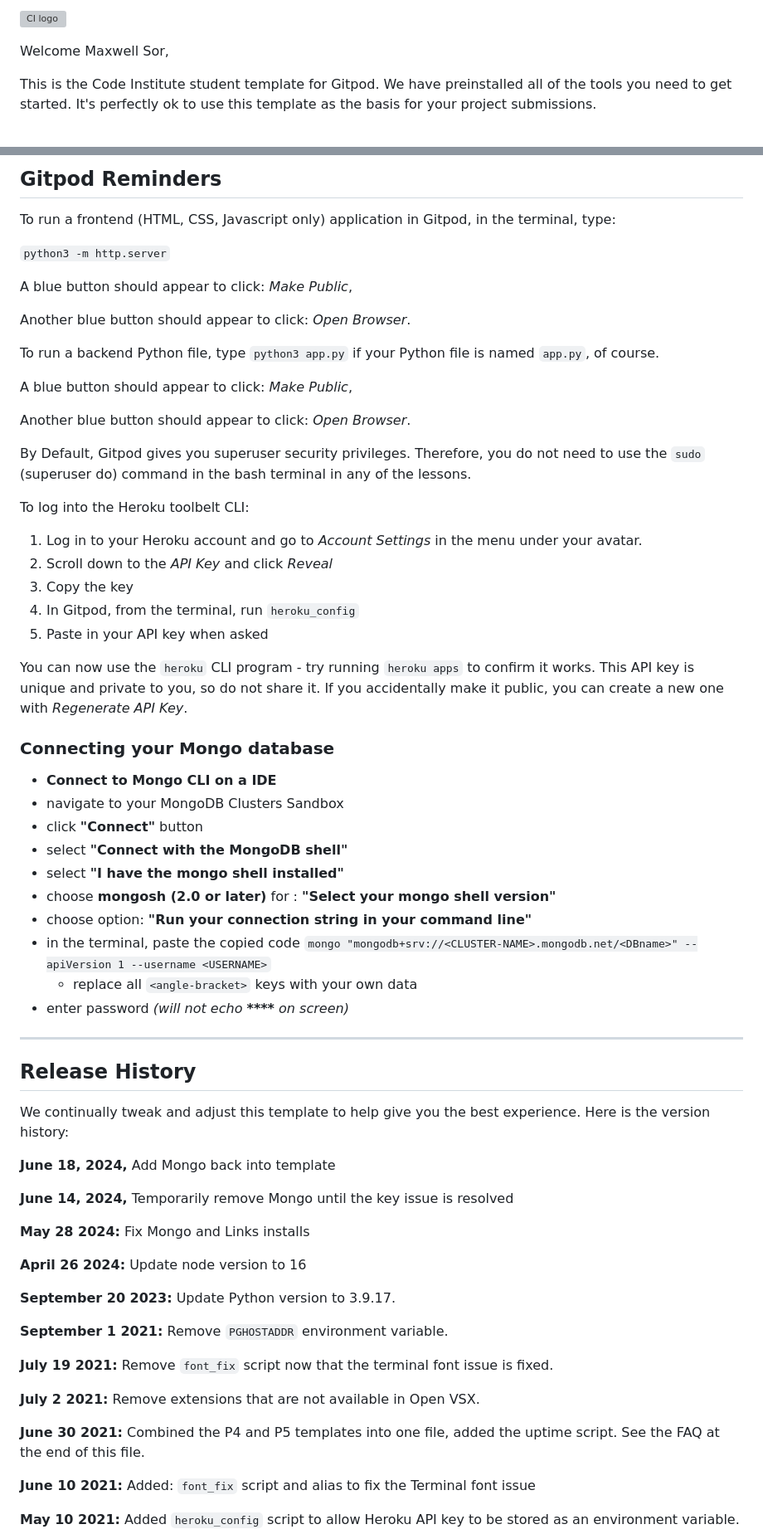
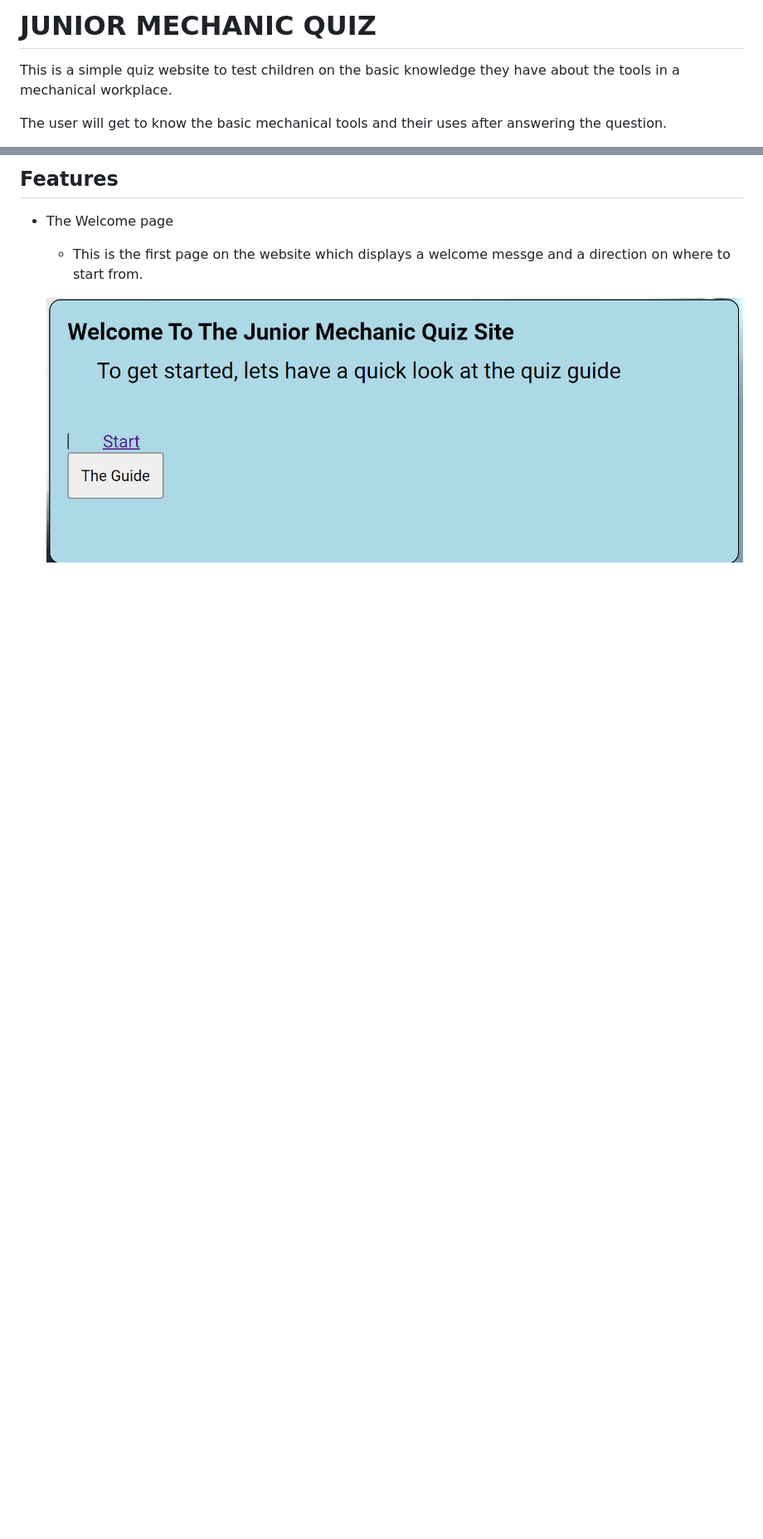
Before and after one commit to maxwellsor169/Game, a Markdown page: README.md, 2 parts joined by grey strips. Shown: that part at 83% size. GitHub-like rendering; pictures changed too: assets/doc/images/welcome1.png (added); blank space fills up the shorter version; grey boxes are pictures that could not be loaded.

Commit message:
docs: add README.md file

```diff
--- a/README.md
+++ b/README.md
@@ -1,6 +1,6 @@
-![CI logo](https://codeinstitute.s3.amazonaws.com/fullstack/ci_logo_small.png)
+# JUNIOR MECHANIC QUIZ
 
-Welcome Maxwell Sor,
+This is a simple quiz website to test children on the basic knowledge they have about the tools in a mechanical workplace.
 
-This is the Code Institute student template for Gitpod. We have preinstalled all of the tools you need to get started. It's perfectly ok to use this template as the basis for your project submissions.
+The user will get to know the basic mechanical tools and their uses after answering the question.
 
@@ -8,70 +8,7 @@ You can safely delete this README.md file or change it for your own project. Ple
 
-## Gitpod Reminders
+## Features
+  * The Welcome page
+    * This is the first page on the website which displays a welcome messge and a direction on where to start from.
 
-To run a frontend (HTML, CSS, Javascript only) application in Gitpod, in the terminal, type:
+    ![welcome1](assets/doc/images/welcome1.png)
 
-`python3 -m http.server`
-
-A blue button should appear to click: _Make Public_,
-
-Another blue button should appear to click: _Open Browser_.
-
-To run a backend Python file, type `python3 app.py` if your Python file is named `app.py`, of course.
-
-A blue button should appear to click: _Make Public_,
-
-Another blue button should appear to click: _Open Browser_.
-
-By Default, Gitpod gives you superuser security privileges. Therefore, you do not need to use the `sudo` (superuser do) command in the bash terminal in any of the lessons.
-
-To log into the Heroku toolbelt CLI:
-
-1. Log in to your Heroku account and go to *Account Settings* in the menu under your avatar.
-2. Scroll down to the *API Key* and click *Reveal*
-3. Copy the key
-4. In Gitpod, from the terminal, run `heroku_config`
-5. Paste in your API key when asked
-
-You can now use the `heroku` CLI program - try running `heroku apps` to confirm it works. This API key is unique and private to you, so do not share it. If you accidentally make it public, you can create a new one with _Regenerate API Key_.
-
-### Connecting your Mongo database
-
-- **Connect to Mongo CLI on a IDE**
-- navigate to your MongoDB Clusters Sandbox
-- click **"Connect"** button
-- select **"Connect with the MongoDB shell"**
-- select **"I have the mongo shell installed"**
-- choose **mongosh (2.0 or later)** for : **"Select your mongo shell version"**
-- choose option: **"Run your connection string in your command line"**
-- in the terminal, paste the copied code `mongo "mongodb+srv://<CLUSTER-NAME>.mongodb.net/<DBname>" --apiVersion 1 --username <USERNAME>`
-  - replace all `<angle-bracket>` keys with your own data
-- enter password _(will not echo **\*\*\*\*** on screen)_
-
-------
-
-## Release History
-
-We continually tweak and adjust this template to help give you the best experience. Here is the version history:
-
-**June 18, 2024,** Add Mongo back into template
-
-**June 14, 2024,** Temporarily remove Mongo until the key issue is resolved
-
-**May 28 2024:** Fix Mongo and Links installs
-
-**April 26 2024:** Update node version to 16
-
-**September 20 2023:** Update Python version to 3.9.17.
-
-**September 1 2021:** Remove `PGHOSTADDR` environment variable.
-
-**July 19 2021:** Remove `font_fix` script now that the terminal font issue is fixed.
-
-**July 2 2021:** Remove extensions that are not available in Open VSX.
-
-**June 30 2021:** Combined the P4 and P5 templates into one file, added the uptime script. See the FAQ at the end of this file.
-
-**June 10 2021:** Added: `font_fix` script and alias to fix the Terminal font issue
-
-**May 10 2021:** Added `heroku_config` script to allow Heroku API key to be stored as an environment variable.
-
```
Also changed, not shown: other parts of README.md (+3 -55 lines), 5 other files.
